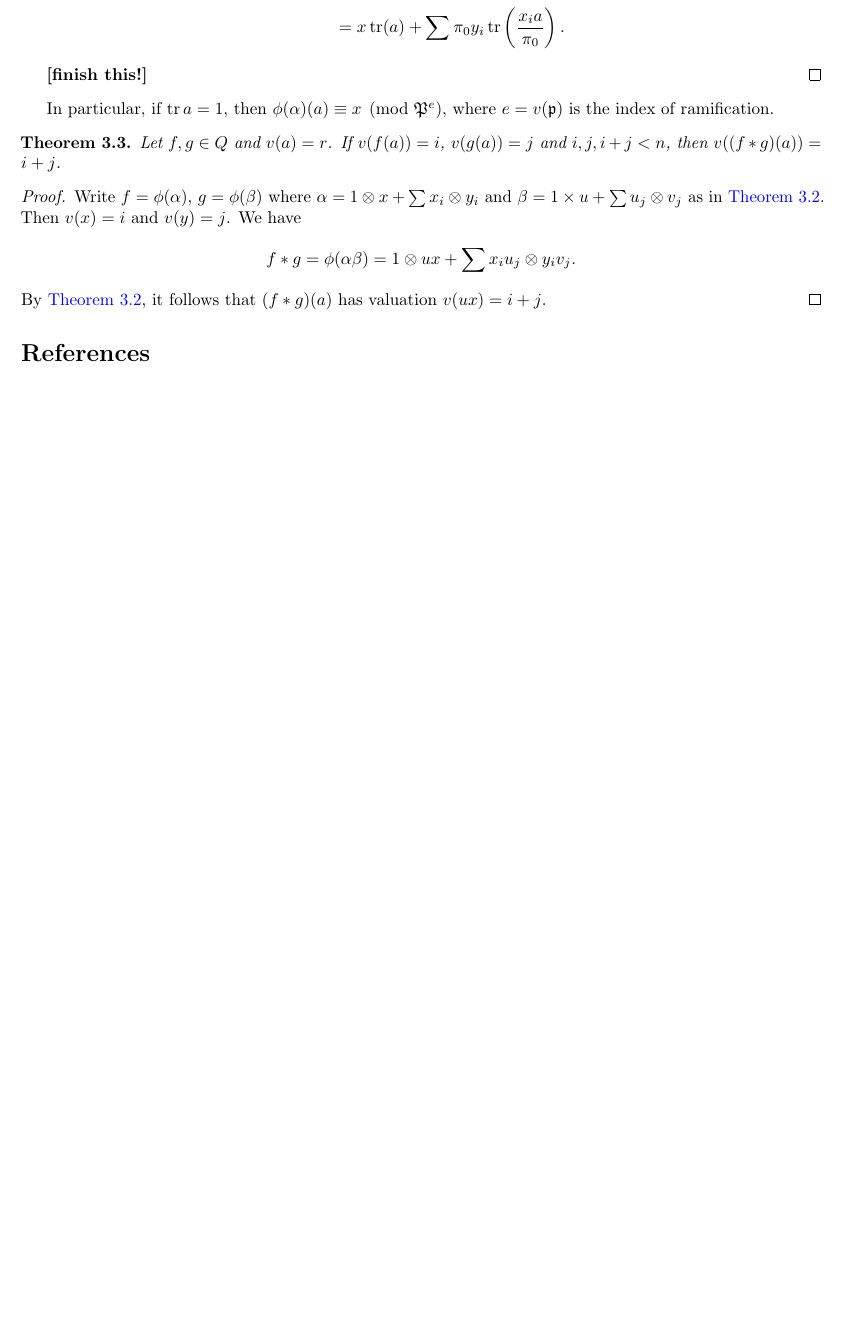
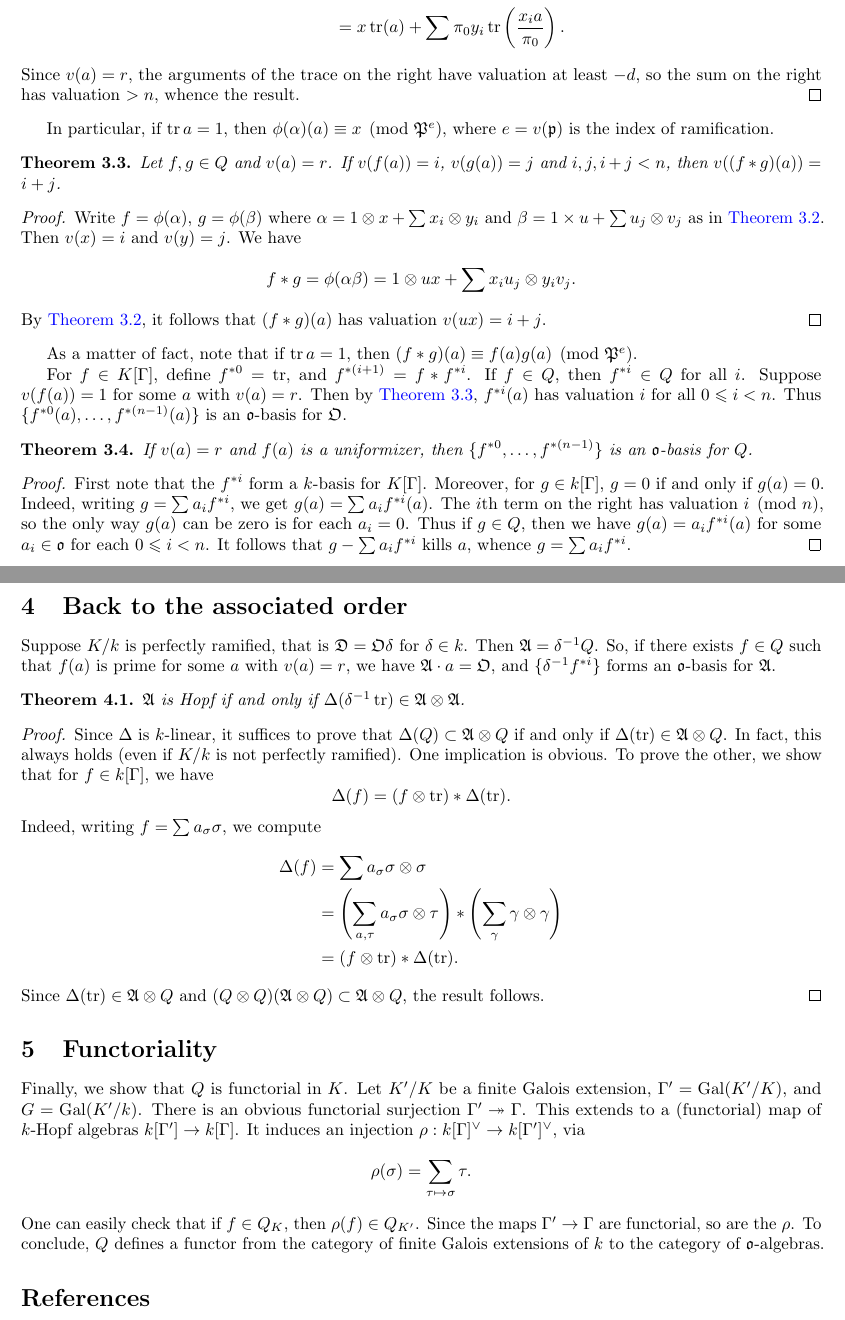
Before and after one commit to dkmiller/tidbits, a LaTeX document (2012-11-12_pseudo-order.tex): part of page 2 of 2 before the commit and two parts of pages 2 and 3 of 3 after it, the two joined at a grey line, cut so that both start at the same text, the shorter picture padded with empty space. Compiled offline with pdfLaTeX.

Commit message:
done transcribing

```diff
--- a/2012-11-12_pseudo-order.tex
+++ b/2012-11-12_pseudo-order.tex
@@ -155,14 +155,14 @@ Consider the following computation, where $\pi_0$ is a uniformizer in $\fo$:
     &= x\trace(a) + \sum \trace(x_i a) y_i \\
     &= x\trace(a) + \sum \pi_0 y_i \trace\left(\frac{x_i a}{\pi_0}\right) .
 \end{align*}
-
-\textbf{[finish this!]}
+Since $v(a)=r$, the arguments of the trace on the right have valuation at
+least $-d$, so the sum on the right has valuation $>n$, whence the result.
 \end{proof}
 
 In particular, if $\trace a=1$, then $\phi(\alpha)(a)\equiv x\pmod{\fP^e}$, where
 $e=v(\fp)$ is the index of ramification.
 
-\begin{theorem}
+\begin{theorem}\label{thm:val-product}
 Let $f,g\in Q$ and $v(a)=r$. If $v(f(a))=i$, $v(g(a))=j$ and
 $i,j,i+j<n$, then $v((f\ast g)(a))=i+j$.
 \end{theorem}
@@ -178,6 +178,83 @@ By \autoref{thm:compute-val}, it follows that $(f\ast g)(a)$ has valuation
 $v(u x)=i+j$.
 \end{proof}
 
+As a matter of fact, note that if $\trace a=1$, then
+$(f\ast g)(a)\equiv f(a) g(a)\pmod{\fP^e}$.
+
+For $f\in K[\Gamma]$, define $f^{\ast 0}=\trace$, and
+$f^{\ast(i+1)}=f\ast f^{\ast i}$. If $f\in Q$, then $f^{\ast i}\in Q$ for all
+$i$. Suppose $v(f(a))=1$ for some $a$ with $v(a)=r$. Then by
+\autoref{thm:val-product}, $f^{\ast i}(a)$ has valuation $i$ for all
+$0\leqslant i < n$. Thus $\{f^{\ast 0}(a),\dots,f^{\ast(n-1)}(a)\}$ is an
+$\fo$-basis for $\fO$.
+
+\begin{theorem}
+If $v(a)=r$ and $f(a)$ is a uniformizer, then
+$\{f^{\ast 0},\dots,f^{\ast(n-1)}\}$ is an $\fo$-basis for $Q$.
+\end{theorem}
+\begin{proof}
+First note that the $f^{\ast i}$ form a $k$-basis for $K[\Gamma]$. Moreover,
+for $g\in k[\Gamma]$, $g=0$ if and only if $g(a)=0$. Indeed, writing
+$g=\sum a_i f^{\ast i}$, we get $g(a)=\sum a_i f^{\ast i}(a)$. The $i$th term
+on the right has valuation $i\pmod n$, so the only way $g(a)$ can be zero is
+for each $a_i=0$. Thus if $g\in Q$, then we have $g(a)=a_i f^{\ast i}(a)$ for
+some $a_i\in \fo$ for each $0\leqslant i<n$. It follows that
+$g-\sum a_i f^{\ast i}$ kills $a$, whence $g=\sum a_i f^{\ast i}$.
+\end{proof}
+
+
+
+
+
+\section{Back to the associated order}
+
+Suppose $K/k$ is perfectly ramified, that is $\fD=\fO\delta$ for $\delta\in k$.
+Then $\fA=\delta^{-1} Q$. So, if there exists $f\in Q$ such that $f(a)$ is
+prime for some $a$ with $v(a)=r$, we have $\fA\cdot a=\fO$, and
+$\{\delta^{-1}f^{\ast i}\}$ forms an $\fo$-basis for $\fA$.
+
+\begin{theorem}
+$\fA$ is Hopf if and only if $\Delta(\delta^{-1}\trace)\in \fA\otimes\fA$.
+\end{theorem}
+\begin{proof}
+Since $\Delta$ is $k$-linear, it suffices to prove that
+$\Delta(Q)\subset \fA\otimes Q$ if and only if
+$\Delta(\trace)\in \fA\otimes Q$. In fact, this always holds (even if $K/k$ is
+not perfectly ramified). One implication is obvious. To prove the other, we
+show that for $f\in k[\Gamma]$, we have
+\[
+  \Delta(f) = (f\otimes \trace)\ast \Delta(\trace) .
+\]
+Indeed, writing $f=\sum a_\sigma \sigma$, we compute
+\begin{align*}
+  \Delta(f)
+    &= \sum a_\sigma \sigma\otimes \sigma \\
+    &= \left( \sum_{a,\tau}a_\sigma \sigma\otimes \tau\right) \ast \left(\sum_\gamma \gamma\otimes \gamma\right) \\
+    &= (f\otimes \trace)\ast \Delta(\trace).
+\end{align*}
+Since $\Delta(\trace)\in \fA\otimes Q$ and
+$(Q\otimes Q)(\fA\otimes Q)\subset \fA\otimes Q$, the result follows.
+\end{proof}
+
+
+
+
+
+\section{Functoriality}
+
+Finally, we show that $Q$ is functorial in $K$. Let $K'/K$ be a finite Galois
+extension, $\Gamma'=\gal(K'/K)$, and $G=\gal(K'/k)$. There is an obvious
+functorial surjection $\Gamma'\twoheadrightarrow\Gamma$. This extends to a
+(functorial) map of $k$-Hopf algebras $k[\Gamma']\to k[\Gamma]$. It induces
+an injection $\rho:k[\Gamma]^\vee\to k[\Gamma']^\vee$, via
+\[
+  \rho(\sigma) = \sum_{\tau\mapsto\sigma} \tau .
+\]
+One can easily check that if $f\in Q_K$, then $\rho(f)\in Q_{K'}$. Since the
+maps $\Gamma'\to \Gamma$ are functorial, so are the $\rho$. To conclude, $Q$
+defines a functor from the category of finite Galois extensions of $k$ to the
+category of $\fo$-algebras.
+
 
 
 
```
Also changed, not shown: tidbit-sources.bib (+10 -0 lines).
